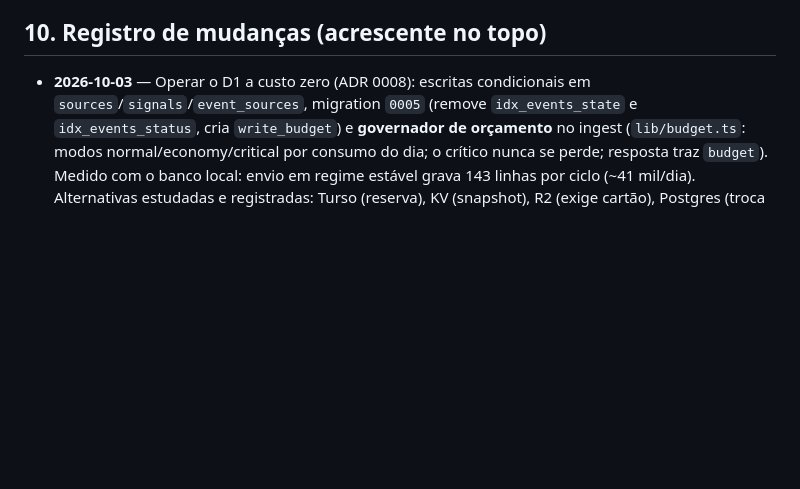
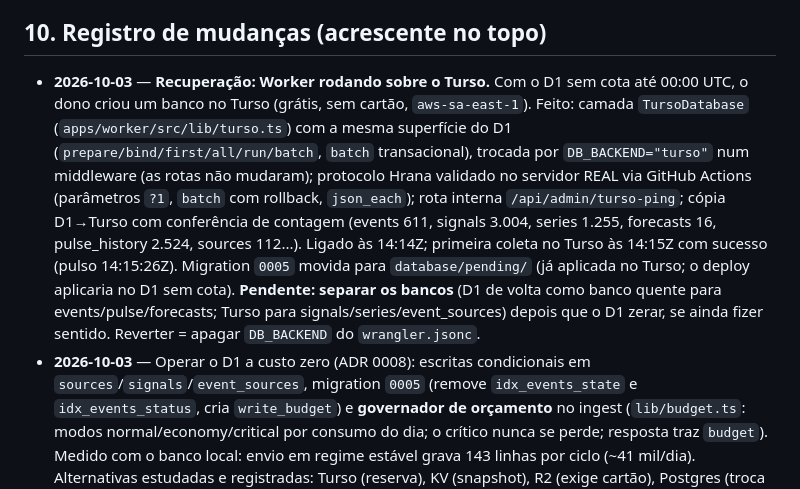
Before and after one commit to henriquesouza1832001-eng/Pulso, a Markdown page: docs/BACKEND_STATUS.md, the part around the change. Rendered like a GitHub page; blank space fills up the shorter version.

Commit message:
docs: recuperação da coleta com o Turso (status, ADR 0008 addendum, pendências)
Co-Authored-By: Claude Sonnet 5.5 <noreply@anthropic.com>

```diff
--- a/docs/BACKEND_STATUS.md
+++ b/docs/BACKEND_STATUS.md
@@ -174,6 +174,7 @@ Ordem sugerida: E1 → E2 (aquecimento) → E3 → E4 → E5.
 `docs/decisions/0001` (monorepo React + Worker + Python) · `0002` (o PULSO prevê qualquer tema, como probabilidade calibrada) · `0003` (Reddit/X como sensores sociais temáticos, nunca confirmação) · `0004` (eventos separados por UF; avisos do INMET). Decisão nova relevante? Crie `docs/decisions/NNNN-titulo.md` e cite aqui. · `0005` (filtro de importância e fontes abertas GDELT/Mastodon/USGS) · `0006` (fontes em escala, frescor por categoria e qualidade de eventos) · `0007` (piso de alerta oficial, leitura estrita do Worker e sinalizadores de fonte).
 
 ## 10. Registro de mudanças (acrescente no topo)
+- **2026-10-03** — **Recuperação: Worker rodando sobre o Turso.** Com o D1 sem cota até 00:00 UTC, o dono criou um banco no Turso (grátis, sem cartão, `aws-sa-east-1`). Feito: camada `TursoDatabase` (`apps/worker/src/lib/turso.ts`) com a mesma superfície do D1 (`prepare/bind/first/all/run/batch`, `batch` transacional), trocada por `DB_BACKEND="turso"` num middleware (as rotas não mudaram); protocolo Hrana validado no servidor REAL via GitHub Actions (parâmetros `?1`, `batch` com rollback, `json_each`); rota interna `/api/admin/turso-ping`; cópia D1→Turso com conferência de contagem (events 611, signals 3.004, series 1.255, forecasts 16, pulse_history 2.524, sources 112...). Ligado às 14:14Z; primeira coleta no Turso às 14:15Z com sucesso (pulso 14:15:26Z). Migration `0005` movida para `database/pending/` (já aplicada no Turso; o deploy aplicaria no D1 sem cota). **Pendente: separar os bancos** (D1 de volta como banco quente para events/pulse/forecasts; Turso para signals/series/event_sources) depois que o D1 zerar, se ainda fizer sentido. Reverter = apagar `DB_BACKEND` do `wrangler.jsonc`.
 - **2026-10-03** — Operar o D1 a custo zero (ADR 0008): escritas condicionais em `sources`/`signals`/`event_sources`, migration `0005` (remove `idx_events_state` e `idx_events_status`, cria `write_budget`) e **governador de orçamento** no ingest (`lib/budget.ts`: modos normal/economy/critical por consumo do dia; o crítico nunca se perde; resposta traz `budget`). Medido com o banco local: envio em regime estável grava 143 linhas por ciclo (~41 mil/dia). Alternativas estudadas e registradas: Turso (reserva), KV (snapshot), R2 (exige cartão), Postgres (troca grande). 4 testes novos no Worker (27). **Só mergear depois de 00:03 UTC** (a migration precisa de cota de escrita).
 - **2026-10-03** — **INCIDENTE: limite diário do D1 estourado.** A partir de 08:40Z o Worker passou a responder HTTP 500 no ingest e as coletas falharam (12 seguidas, pulso parado desde 08:36Z). Causa confirmada com `wrangler d1 info`: `rows_written_24h = 113.655` (> 100 mil do plano gratuito). `wrangler d1 insights`: ~58 mil linhas vinham do upsert de eventos (cada um grava a linha + 5 índices ≈ 6 linhas, ~84 eventos reenviados por ciclo). Correção no Engine: `PULSE_RESEND_DELTA` 3 → 8 e contagem de sinais só reenvia se subir ≥2 e ≥25% (`_count_jumped`). Reescritas de evento caem forte; a cota volta às 00:00 UTC (21:00 BRT) e **o domingo da eleição terá mais notícias**: recomenda-se o plano pago do Workers (US$ 5/mês, D1 com 50 milhões de linhas escritas/mês) como seguro (ver PENDENCIAS_DO_DONO). Também: catálogo de tipos de evento e precursores (`config/event_types.json`) entra como EVIDÊNCIA nas previsões, sem alterar probabilidade; o PULSO continua mostrando só o momento. 3 testes novos (303).
 - **2026-10-03** — Câmeras por link: catálogo com 59 itens (16 com prévia autorizada, 37 do Skyline e 6 painéis só com link). `cameras.json` virou fonte única e o `cameras.ts` do Worker é gerado (`gen_cameras_ts.py`). Testes de paridade e de duplicata. Skyline sem miniatura porque bloqueia hotlink (não contornado).
```
Also changed, not shown: docs/PENDENCIAS_DO_DONO.md (+5 -0 lines), docs/decisions/0008-orcamento-de-escrita-do-d1.md (+9 -0 lines).
